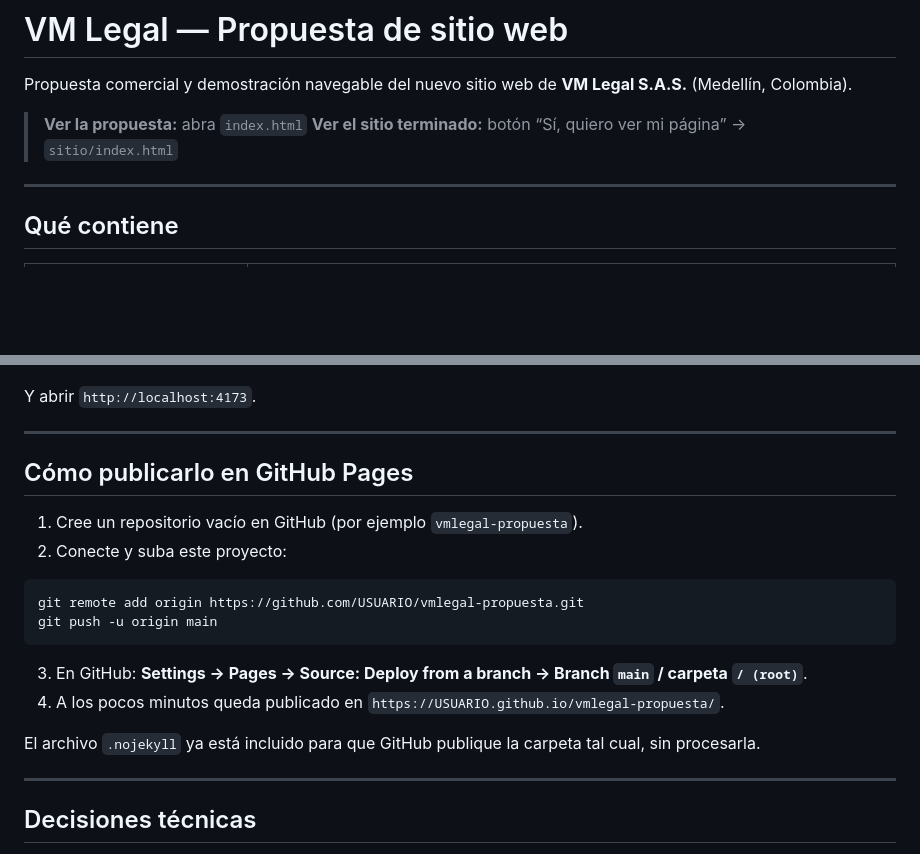
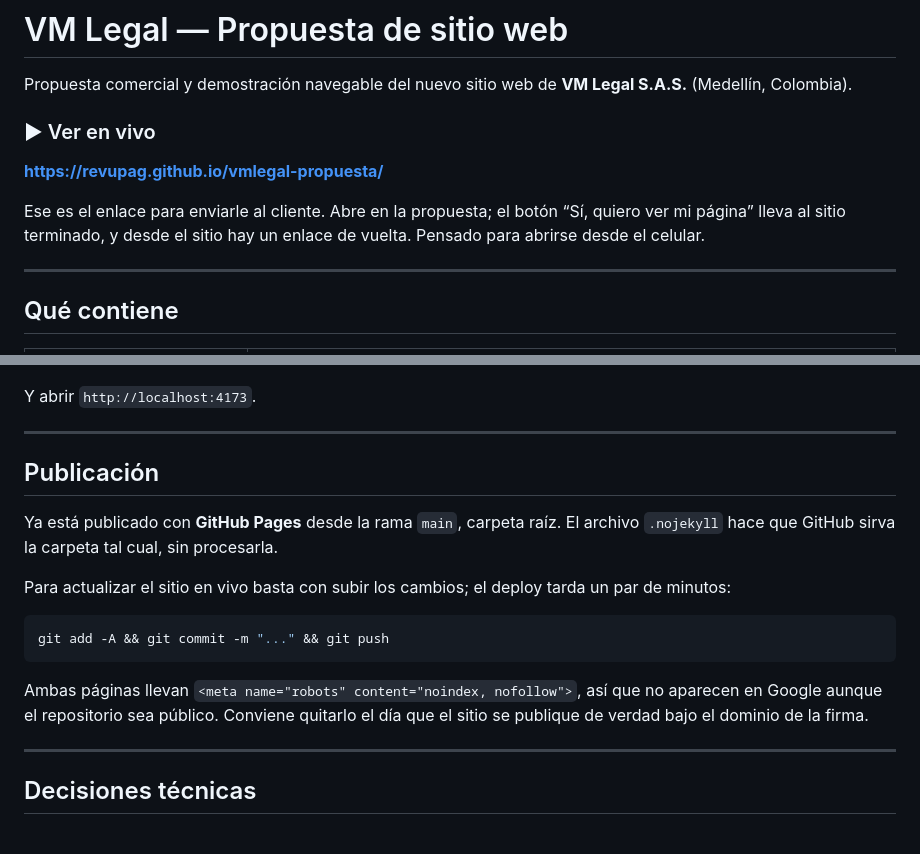
Before and after one commit to RevUpAG/vmlegal-propuesta, a Markdown page: README.md, 2 parts joined by grey strips. Drawn GitHub-style; blank space fills up the shorter version.

Commit message:
Documentar el enlace publicado en GitHub Pages
El sitio quedó en vivo en https://revupag.github.io/vmlegal-propuesta/.
Se reemplazan las instrucciones de publicación por las de actualización y
se deja anotado que el noindex de ambas páginas debe quitarse el día que
el sitio salga bajo el dominio de la firma.

Co-Authored-By: Claude Opus 5 <noreply@anthropic.com>

````diff
--- a/README.md
+++ b/README.md
@@ -3,8 +3,13 @@
 Propuesta comercial y demostración navegable del nuevo sitio web de
 **VM Legal S.A.S.** (Medellín, Colombia).
 
-> **Ver la propuesta:** abra `index.html`
-> **Ver el sitio terminado:** botón “Sí, quiero ver mi página” → `sitio/index.html`
+### ▶ Ver en vivo
+
+**https://revupag.github.io/vmlegal-propuesta/**
+
+Ese es el enlace para enviarle al cliente. Abre en la propuesta; el botón
+“Sí, quiero ver mi página” lleva al sitio terminado, y desde el sitio hay un
+enlace de vuelta. Pensado para abrirse desde el celular.
 
 ---
 
@@ -77,23 +82,23 @@ Y abrir `http://localhost:4173`.
 
 ---
 
-## Cómo publicarlo en GitHub Pages
+## Publicación
 
-1. Cree un repositorio vacío en GitHub (por ejemplo `vmlegal-propuesta`).
-2. Conecte y suba este proyecto:
+Ya está publicado con **GitHub Pages** desde la rama `main`, carpeta raíz.
+El archivo `.nojekyll` hace que GitHub sirva la carpeta tal cual, sin
+procesarla.
+
+Para actualizar el sitio en vivo basta con subir los cambios; el deploy
+tarda un par de minutos:
 
 ```bash
-git remote add origin https://github.com/USUARIO/vmlegal-propuesta.git
-git push -u origin main
+git add -A && git commit -m "..." && git push
 ```
 
-3. En GitHub: **Settings → Pages → Source: Deploy from a branch →
-   Branch `main` / carpeta `/ (root)`**.
-4. A los pocos minutos queda publicado en
-   `https://USUARIO.github.io/vmlegal-propuesta/`.
-
-El archivo `.nojekyll` ya está incluido para que GitHub publique la carpeta
-tal cual, sin procesarla.
+Ambas páginas llevan `<meta name="robots" content="noindex, nofollow">`,
+así que no aparecen en Google aunque el repositorio sea público. Conviene
+quitarlo el día que el sitio se publique de verdad bajo el dominio de la
+firma.
 
 ---
 
````
